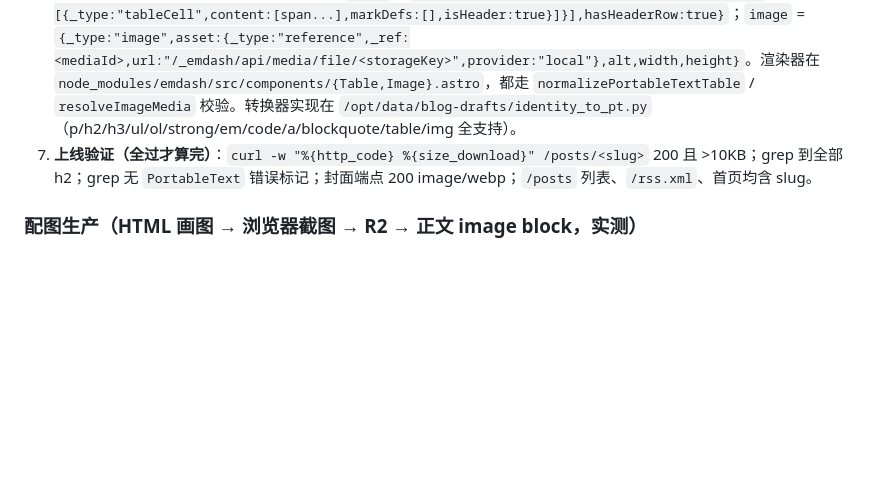
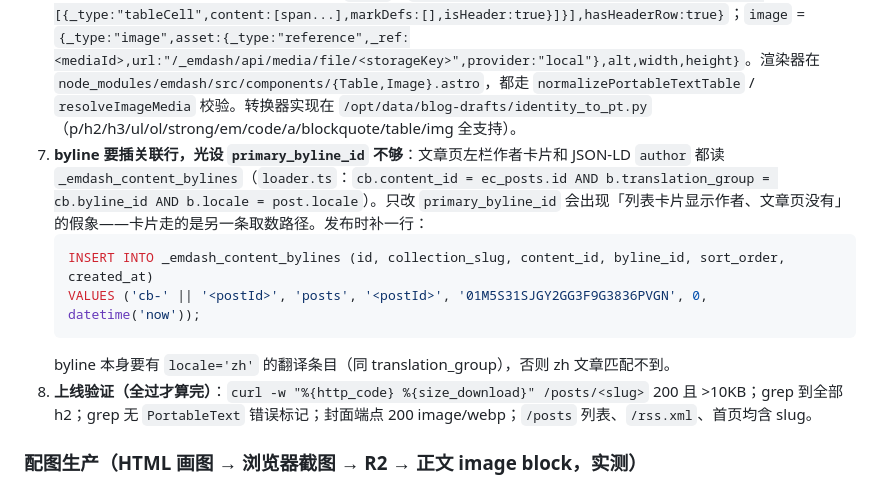
Before and after one commit to zqs1qiwan/emdash-blog, a Markdown page: AGENTS.md, the part around the change. Drawn GitHub-style; blank space fills up the shorter version.

Commit message:
docs: 记录 byline 关联行的坑

````diff
--- a/AGENTS.md
+++ b/AGENTS.md
@@ -178,7 +178,13 @@ npx wrangler deploy    # 自动 provisioning KV(SESSION)/Images/Assets/Worker Lo
 4. **执行**：`npx wrangler d1 execute laobaiblog-db --remote --file=x.sql -y`（一次执行会带出 ~16 行派生变更：修订/索引，正常）。
 5. **`translation_group` 必须设成自身 id**：分类页/标签页的 pivot 查询是 `JOIN ec_posts r ON r.translation_group = content_taxonomies.entry_id`（`loader.ts` 的 buildTaxonomyPivotQuery）。留 NULL 的文章在 `/category/*`、`/tag/*` 里**永远查不到**，且不报错——正文页和 `/posts` 列表都正常，只有归档页缺条目。插入 SQL 里直接写 `translation_group = <本行 id>`。同理 `_emdash_content_bylines.content_id` 存的也是 translation_group，不是 post id。
 6. **table / image block 结构（实测可渲染）**：`table` = `{_type:"table",rows:[{_type:"tableRow",cells:[{_type:"tableCell",content:[span...],markDefs:[],isHeader:true}]}],hasHeaderRow:true}`；`image` = `{_type:"image",asset:{_type:"reference",_ref:<mediaId>,url:"/_emdash/api/media/file/<storageKey>",provider:"local"},alt,width,height}`。渲染器在 `node_modules/emdash/src/components/{Table,Image}.astro`，都走 `normalizePortableTextTable` / `resolveImageMedia` 校验。转换器实现在 `/opt/data/blog-drafts/identity_to_pt.py`（p/h2/h3/ul/ol/strong/em/code/a/blockquote/table/img 全支持）。
-7. **上线验证（全过才算完）**：`curl -w "%{http_code} %{size_download}" /posts/<slug>` 200 且 >10KB；grep 到全部 h2；grep 无 `PortableText` 错误标记；封面端点 200 image/webp；`/posts` 列表、`/rss.xml`、首页均含 slug。
+7. **byline 要插关联行，光设 `primary_byline_id` 不够**：文章页左栏作者卡片和 JSON-LD `author` 都读 `_emdash_content_bylines`（`loader.ts`：`cb.content_id = ec_posts.id AND b.translation_group = cb.byline_id AND b.locale = post.locale`）。只改 `primary_byline_id` 会出现「列表卡片显示作者、文章页没有」的假象——卡片走的是另一条取数路径。发布时补一行：
+   ```sql
+   INSERT INTO _emdash_content_bylines (id, collection_slug, content_id, byline_id, sort_order, created_at)
+   VALUES ('cb-' || '<postId>', 'posts', '<postId>', '01M5S31SJGY2GG3F9G3836PVGN', 0, datetime('now'));
+   ```
+   byline 本身要有 `locale='zh'` 的翻译条目（同 translation_group），否则 zh 文章匹配不到。
+8. **上线验证（全过才算完）**：`curl -w "%{http_code} %{size_download}" /posts/<slug>` 200 且 >10KB；grep 到全部 h2；grep 无 `PortableText` 错误标记；封面端点 200 image/webp；`/posts` 列表、`/rss.xml`、首页均含 slug。
 
 ### 配图生产（HTML 画图 → 浏览器截图 → R2 → 正文 image block，实测）
 
````
